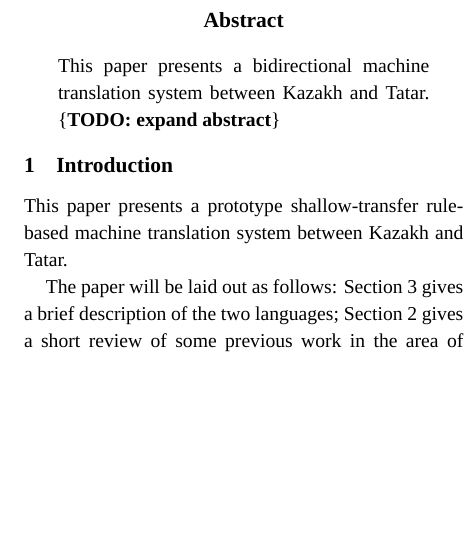
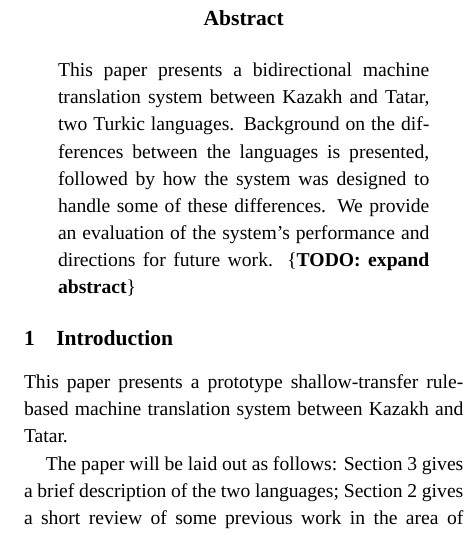
Before and after one commit to apertium/apertium-kaz-tat, a LaTeX paper (paper/paper.tex): part of one column of page 1 of 8, cut so that both start at the same text, the shorter picture padded with empty space. Compiled offline with XeLaTeX; a missing font is replaced by an installed copy or a similar font.

Commit message:
abstract

```diff
--- a/paper/paper.tex
+++ b/paper/paper.tex
@@ -117,7 +117,7 @@
 \spacing{1}
 \maketitle
 \begin{abstract}
-This paper presents a bidirectional machine translation system between Kazakh and Tatar.
+This paper presents a bidirectional machine translation system between Kazakh and Tatar, two Turkic languages.  Background on the differences between the languages is presented, followed by how the system was designed to handle some of these differences.  We provide an evaluation of the system's performance and directions for future work.
 \todo{expand abstract}
 \end{abstract}
 %FIXME
```
Also changed, not shown: paper/paper.pdf.
